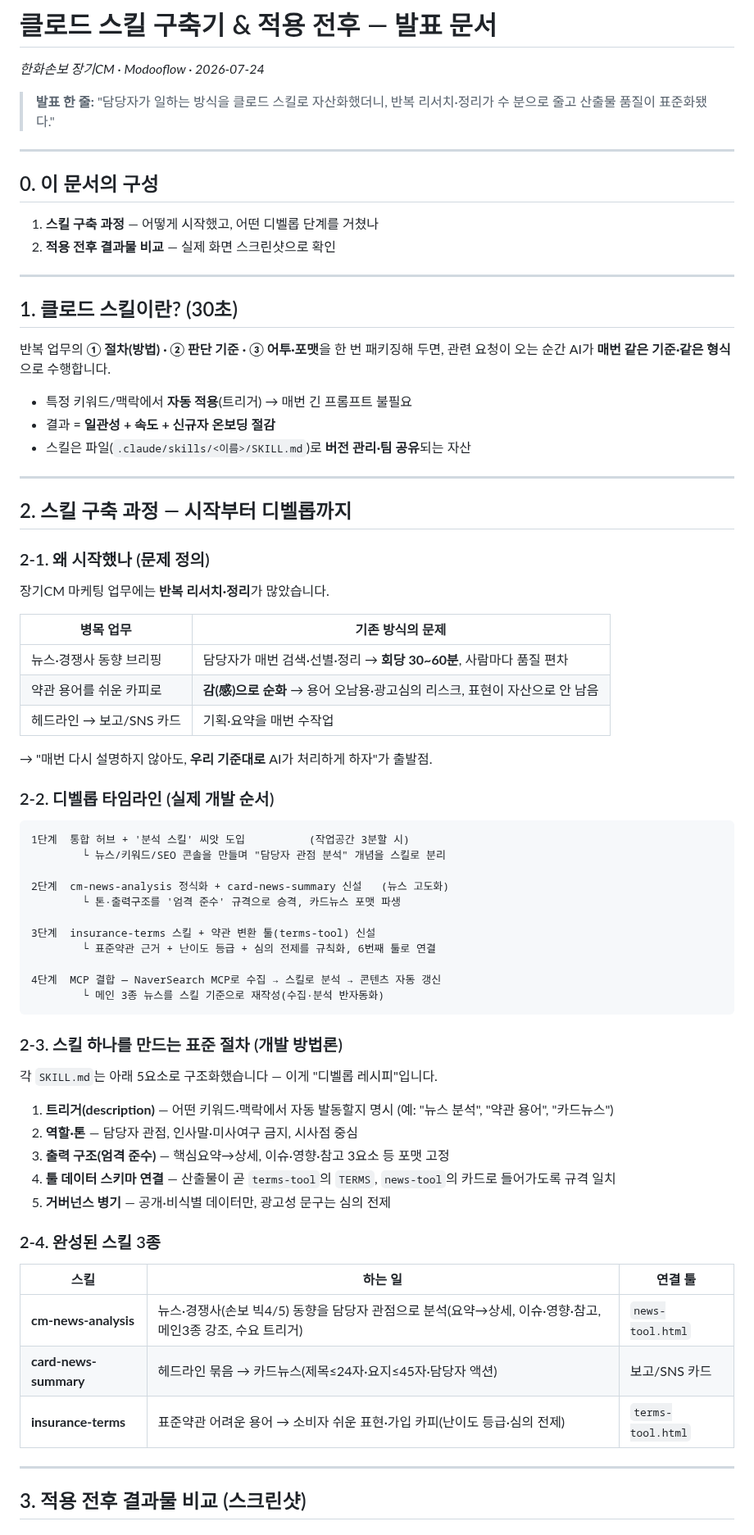
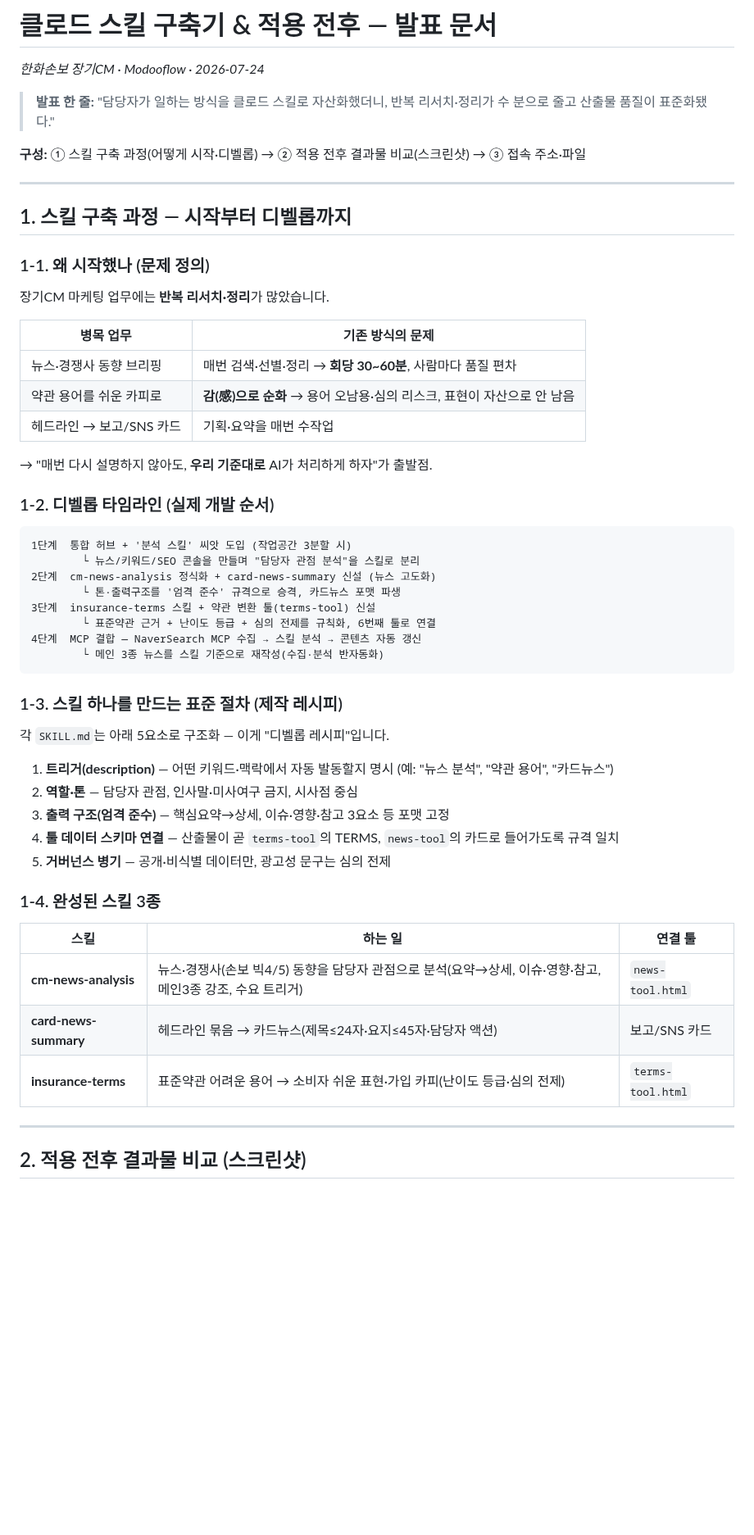
Before and after one commit to imsplendid8/CM-CMO, a Markdown page: docs/발표-클로드스킬.md, the part around one of its changes. Shown at 82% size. Rendered like a GitHub page; blank space fills up the shorter version.

````diff
--- a/docs/발표-클로드스킬.md
+++ b/docs/발표-클로드스킬.md
@@ -4,68 +4,48 @@ _한화손보 장기CM · Modooflow · 2026-07-24_
 
 > **발표 한 줄:** "담당자가 일하는 방식을 클로드 스킬로 자산화했더니, 반복 리서치·정리가 수 분으로 줄고 산출물 품질이 표준화됐다."
 
----
-
-## 0. 이 문서의 구성
-
-1. **스킬 구축 과정** — 어떻게 시작했고, 어떤 디벨롭 단계를 거쳤나
-2. **적용 전후 결과물 비교** — 실제 화면 스크린샷으로 확인
+**구성:** ① 스킬 구축 과정(어떻게 시작·디벨롭) → ② 적용 전후 결과물 비교(스크린샷) → ③ 접속 주소·파일
 
 ---
 
-## 1. 클로드 스킬이란? (30초)
+## 1. 스킬 구축 과정 — 시작부터 디벨롭까지
 
-반복 업무의 **① 절차(방법) · ② 판단 기준 · ③ 어투·포맷**을 한 번 패키징해 두면,
-관련 요청이 오는 순간 AI가 **매번 같은 기준·같은 형식**으로 수행합니다.
-
-- 특정 키워드/맥락에서 **자동 적용**(트리거) → 매번 긴 프롬프트 불필요
-- 결과 = **일관성 + 속도 + 신규자 온보딩 절감**
-- 스킬은 파일(`.claude/skills/<이름>/SKILL.md`)로 **버전 관리·팀 공유**되는 자산
-
----
-
-## 2. 스킬 구축 과정 — 시작부터 디벨롭까지
-
-### 2-1. 왜 시작했나 (문제 정의)
+### 1-1. 왜 시작했나 (문제 정의)
 
 장기CM 마케팅 업무에는 **반복 리서치·정리**가 많았습니다.
 
 | 병목 업무 | 기존 방식의 문제 |
 |---|---|
-| 뉴스·경쟁사 동향 브리핑 | 담당자가 매번 검색·선별·정리 → **회당 30~60분**, 사람마다 품질 편차 |
-| 약관 용어를 쉬운 카피로 | **감(感)으로 순화** → 용어 오남용·광고심의 리스크, 표현이 자산으로 안 남음 |
+| 뉴스·경쟁사 동향 브리핑 | 매번 검색·선별·정리 → **회당 30~60분**, 사람마다 품질 편차 |
+| 약관 용어를 쉬운 카피로 | **감(感)으로 순화** → 용어 오남용·심의 리스크, 표현이 자산으로 안 남음 |
 | 헤드라인 → 보고/SNS 카드 | 기획·요약을 매번 수작업 |
 
 → "매번 다시 설명하지 않아도, **우리 기준대로** AI가 처리하게 하자"가 출발점.
 
-### 2-2. 디벨롭 타임라인 (실제 개발 순서)
+### 1-2. 디벨롭 타임라인 (실제 개발 순서)
 
 ```
-1단계  통합 허브 + '분석 스킬' 씨앗 도입          (작업공간 3분할 시)
-        └ 뉴스/키워드/SEO 콘솔을 만들며 "담당자 관점 분석" 개념을 스킬로 분리
-
-2단계  cm-news-analysis 정식화 + card-news-summary 신설   (뉴스 고도화)
+1단계  통합 허브 + '분석 스킬' 씨앗 도입 (작업공간 3분할 시)
+        └ 뉴스/키워드/SEO 콘솔을 만들며 "담당자 관점 분석"을 스킬로 분리
+2단계  cm-news-analysis 정식화 + card-news-summary 신설 (뉴스 고도화)
         └ 톤·출력구조를 '엄격 준수' 규격으로 승격, 카드뉴스 포맷 파생
-
 3단계  insurance-terms 스킬 + 약관 변환 툴(terms-tool) 신설
         └ 표준약관 근거 + 난이도 등급 + 심의 전제를 규칙화, 6번째 툴로 연결
-
-4단계  MCP 결합 — NaverSearch MCP로 수집 → 스킬로 분석 → 콘텐츠 자동 갱신
+4단계  MCP 결합 — NaverSearch MCP 수집 → 스킬 분석 → 콘텐츠 자동 갱신
         └ 메인 3종 뉴스를 스킬 기준으로 재작성(수집·분석 반자동화)
 ```
 
-### 2-3. 스킬 하나를 만드는 표준 절차 (개발 방법론)
+### 1-3. 스킬 하나를 만드는 표준 절차 (제작 레시피)
 
-각 `SKILL.md`는 아래 5요소로 구조화했습니다 — 이게 "디벨롭 레시피"입니다.
+각 `SKILL.md`는 아래 5요소로 구조화 — 이게 "디벨롭 레시피"입니다.
 
-1. **트리거(description)** — 어떤 키워드·맥락에서 자동 발동할지 명시
-   (예: "뉴스 분석", "약관 용어", "카드뉴스")
+1. **트리거(description)** — 어떤 키워드·맥락에서 자동 발동할지 명시 (예: "뉴스 분석", "약관 용어", "카드뉴스")
 2. **역할·톤** — 담당자 관점, 인사말·미사여구 금지, 시사점 중심
 3. **출력 구조(엄격 준수)** — 핵심요약→상세, 이슈·영향·참고 3요소 등 포맷 고정
-4. **툴 데이터 스키마 연결** — 산출물이 곧 `terms-tool`의 `TERMS`, `news-tool`의 카드로 들어가도록 규격 일치
+4. **툴 데이터 스키마 연결** — 산출물이 곧 `terms-tool`의 TERMS, `news-tool`의 카드로 들어가도록 규격 일치
 5. **거버넌스 병기** — 공개·비식별 데이터만, 광고성 문구는 심의 전제
 
-### 2-4. 완성된 스킬 3종
+### 1-4. 완성된 스킬 3종
 
 | 스킬 | 하는 일 | 연결 툴 |
 |---|---|---|
@@ -75,5 +55,5 @@ _한화손보 장기CM · Modooflow · 2026-07-24_
 
 ---
 
-## 3. 적용 전후 결과물 비교 (스크린샷)
+## 2. 적용 전후 결과물 비교 (스크린샷)
 
````
Also changed, not shown: other parts of docs/발표-클로드스킬.md (+36 -13 lines), docs/img/hub.png (added), docs/img/overview.png (added), docs/img/skill-keyword.png (added), docs/img/skill-serp-brand.png (added), 3 other files.
